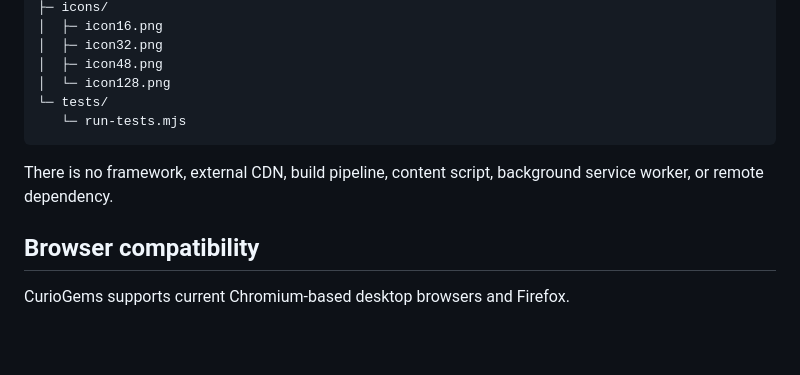
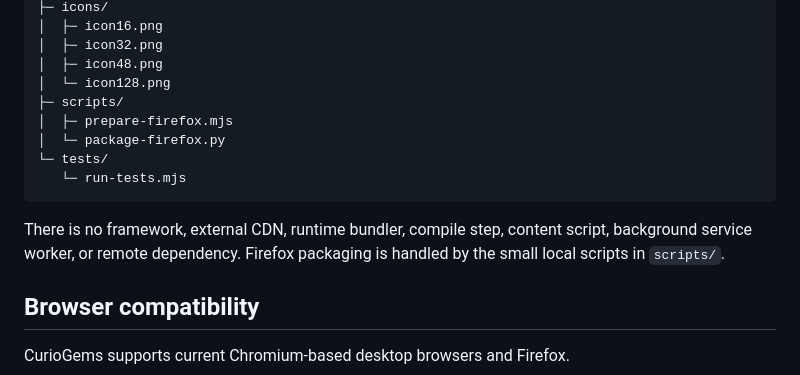
Before and after one commit to PixelFFHQ/CurioGems, a Markdown page: README.md, the part around the change. GitHub-like rendering; blank space fills up the shorter version.

Commit message:
Update README for Firefox packaging

````diff
--- a/README.md
+++ b/README.md
@@ -173,11 +173,14 @@ CurioGems_v1.1.1/
 │  ├─ icon32.png
 │  ├─ icon48.png
 │  └─ icon128.png
+├─ scripts/
+│  ├─ prepare-firefox.mjs
+│  └─ package-firefox.py
 └─ tests/
    └─ run-tests.mjs
 ```
 
-There is no framework, external CDN, build pipeline, content script, background service worker, or remote dependency.
+There is no framework, external CDN, runtime bundler, compile step, content script, background service worker, or remote dependency. Firefox packaging is handled by the small local scripts in `scripts/`.
 
 ## Browser compatibility
 
````
